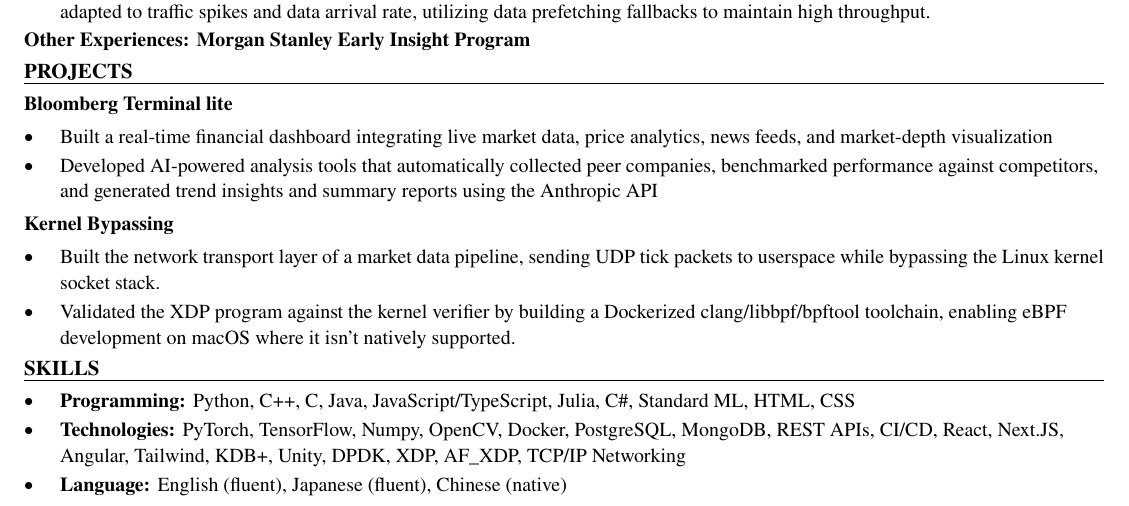
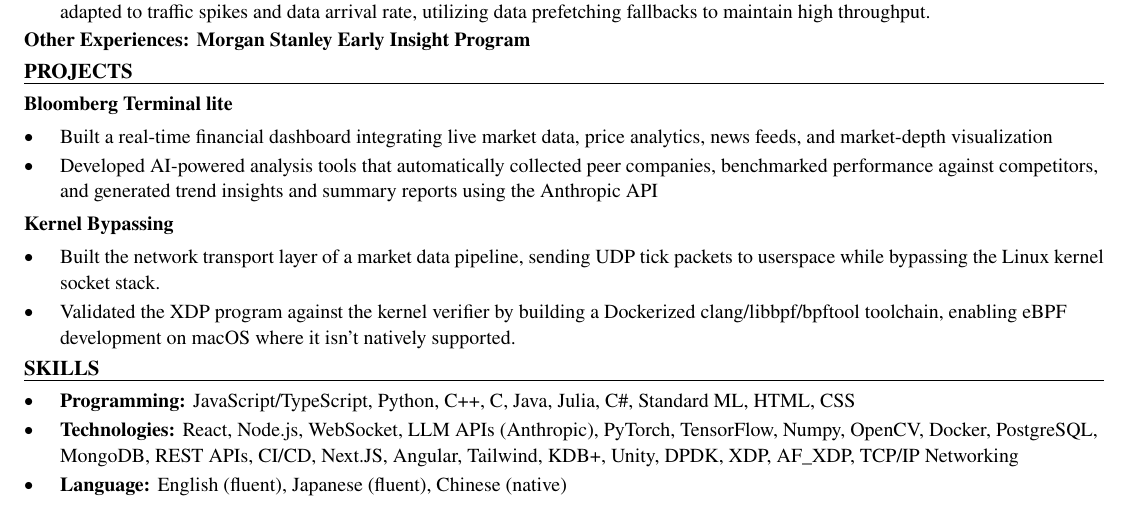
Before and after one commit to xinyichan04/resume, a LaTeX CV (resume.tex, which reads skills.tex): part of the page, cut so that both start at the same text. Compiled offline with pdfLaTeX.

Commit message:
Tailor for Strada: Software Engineer Intern (ATS score 83.3 -> 100.0)

```diff
--- a/skills.tex
+++ b/skills.tex
@@ -1,7 +1,7 @@
 % SKILLS section: the ONLY part the tailoring system rewrites.
 \section*{SKILLS}
 \begin{itemize}
-  \item \textbf{Programming:} Python, C++, C, Java, JavaScript/TypeScript, Julia, C\#, Standard ML, HTML, CSS
-  \item \textbf{Technologies:} PyTorch, TensorFlow, Numpy, OpenCV, Docker, PostgreSQL, MongoDB, REST APIs, CI/CD, React, Next.JS, Angular, Tailwind, KDB+, Unity, DPDK, XDP, AF\_XDP, TCP/IP Networking
+  \item \textbf{Programming:} JavaScript/TypeScript, Python, C++, C, Java, Julia, C\#, Standard ML, HTML, CSS
+  \item \textbf{Technologies:} React, Node.js, WebSocket, LLM APIs (Anthropic), PyTorch, TensorFlow, Numpy, OpenCV, Docker, PostgreSQL, MongoDB, REST APIs, CI/CD, Next.JS, Angular, Tailwind, KDB+, Unity, DPDK, XDP, AF\_XDP, TCP/IP Networking
   \item \textbf{Language:} English (fluent), Japanese (fluent), Chinese (native)
 \end{itemize}
```
